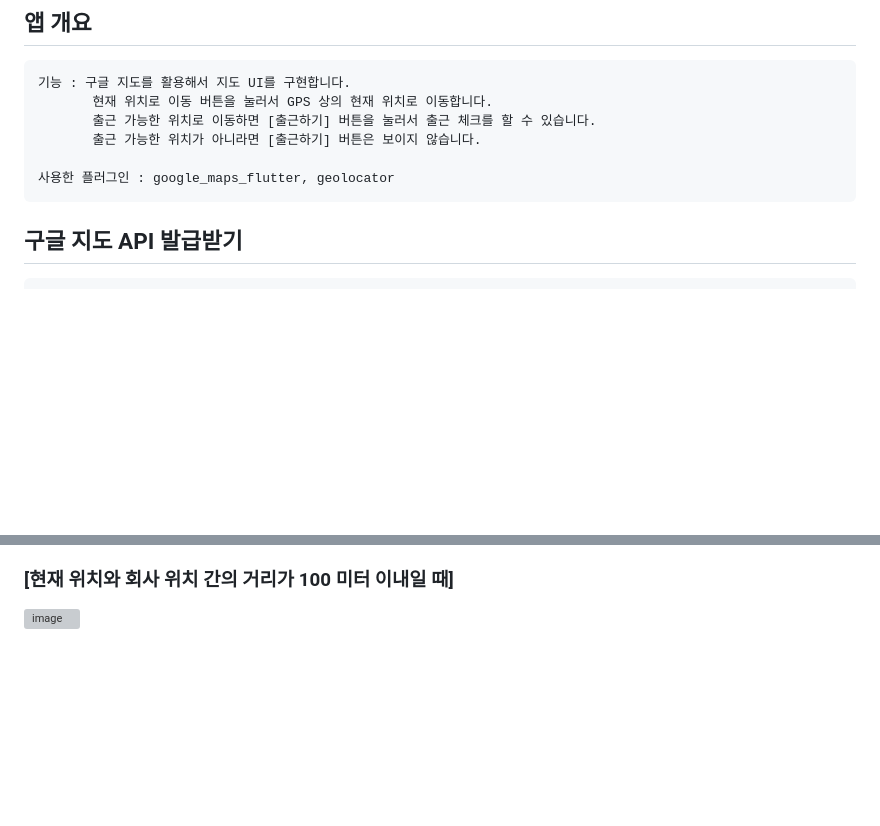
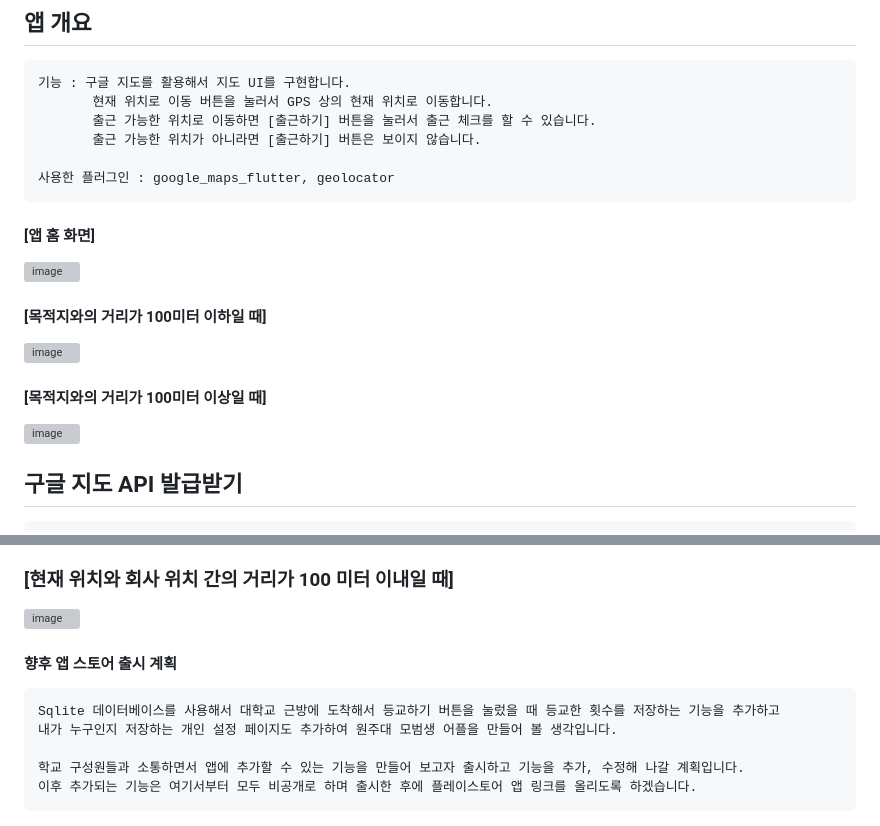
Before and after one commit to chihyeonwon/Attendance_Check, a Markdown page: README.md, 2 parts joined by grey strips. Drawn GitHub-style; blank space fills up the shorter version; grey boxes are pictures that could not be loaded.

Commit message:
2023-02-11 향후 앱 스토어 출시 계획
Sqlite 데이터베이스를 사용해서 대학교 근방에 도착해서 등교하기 버튼을 눌렀을 때 등교한 횟수를 저장하는 기능을 추가하고
내가 누구인지 저장하는 개인 설정 페이지도 추가하여 원주대 모범생 어플을 만들어 볼 생각입니다.

학교 구성원들과 소통하면서 앱에 추가할 수 있는 기능을 만들어 보고자 출시하고 기능을 추가, 수정해 나갈 계획입니다.
이후 추가되는 기능은 여기서부터 모두 비공개로 하며 출시한 후에 플레이스토어 앱 링크를 올리도록 하겠습니다.

````diff
--- a/README.md
+++ b/README.md
@@ -16,6 +16,13 @@
 
 사용한 플러그인 : google_maps_flutter, geolocator
 ```
+#### [앱 홈 화면]
+![image](https://user-images.githubusercontent.com/58906858/218239074-c57beb1e-f16c-48f5-a20e-de9a51fb56d3.png)
+#### [목적지와의 거리가 100미터 이하일 때]
+![image](https://user-images.githubusercontent.com/58906858/218239179-85d3dbbd-7e22-4241-b163-1ccfe4399c0f.png)
+#### [목적지와의 거리가 100미터 이상일 때]
+![image](https://user-images.githubusercontent.com/58906858/218239521-a9d9935d-646b-46f9-89e4-3346b870e2fc.png)
+
 
 ## 구글 지도 API 발급받기
 ```
@@ -191,3 +198,12 @@ canCheck을 생성합니다. 버튼을 눌렀을 때 AlerDialog가 canCheck의 b
 
 ### [현재 위치와 회사 위치 간의 거리가 100 미터 이내일 때]
 ![image](https://user-images.githubusercontent.com/58906858/218238570-f9dd9eaa-595f-4f9a-8de5-fbce28ea084d.png)
+
+#### 향후 앱 스토어 출시 계획
+```
+Sqlite 데이터베이스를 사용해서 대학교 근방에 도착해서 등교하기 버튼을 눌렀을 때 등교한 횟수를 저장하는 기능을 추가하고
+내가 누구인지 저장하는 개인 설정 페이지도 추가하여 원주대 모범생 어플을 만들어 볼 생각입니다.
+
+학교 구성원들과 소통하면서 앱에 추가할 수 있는 기능을 만들어 보고자 출시하고 기능을 추가, 수정해 나갈 계획입니다.
+이후 추가되는 기능은 여기서부터 모두 비공개로 하며 출시한 후에 플레이스토어 앱 링크를 올리도록 하겠습니다.
+```
````
Also changed, not shown: other parts of README.md (+1 -1 lines).
